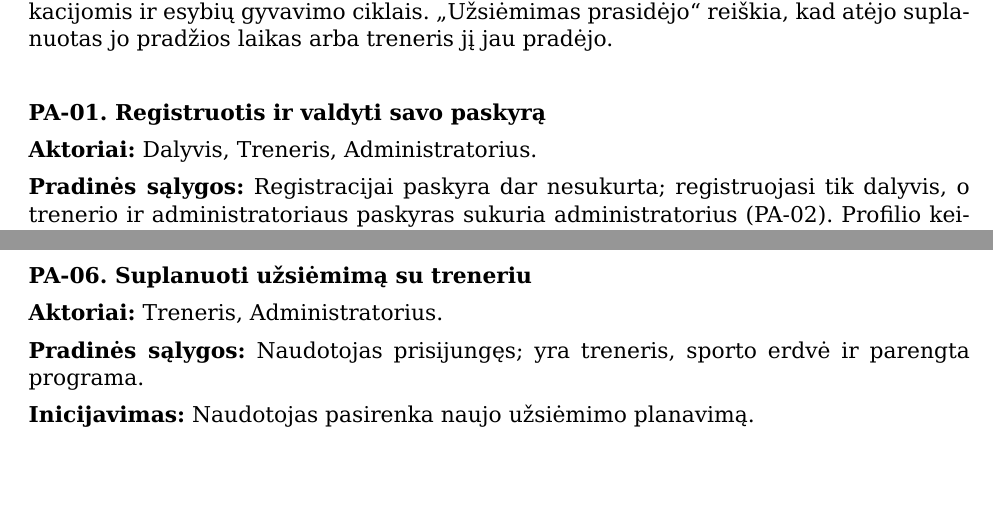
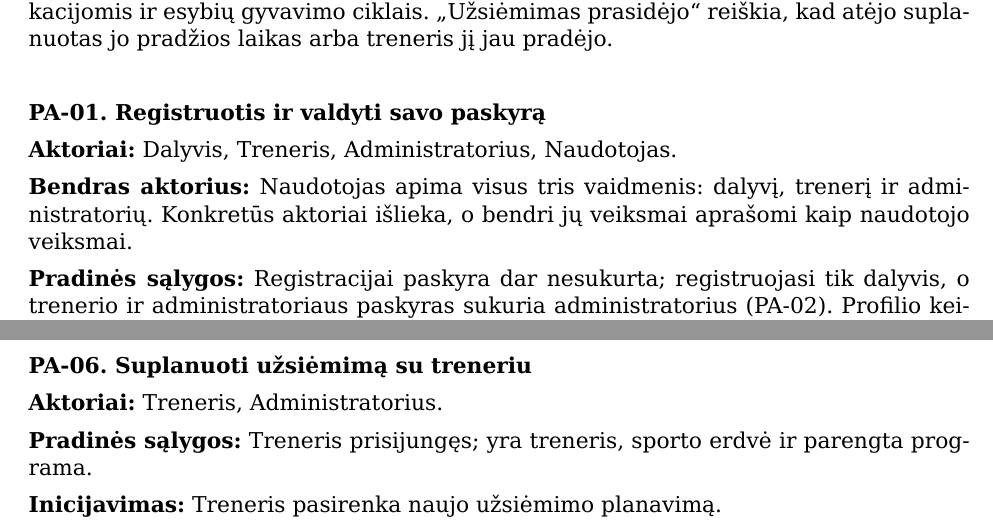
Before and after one commit to TomasBaubllys/Programu-sistemu-inzinerija-baseinai, a LaTeX document (OOA analizė/Panaudojimo atvejų analizė/tadas_2_2_perziura.tex, which reads OOA analizė/Panaudojimo atvejų analizė/panaudojimo_atveju_analize_LT.tex): two parts of pages 6 and 8 of 16, joined at a grey line, cut so that both start at the same text, the shorter picture padded with empty space. Compiled offline with XeLaTeX.

Commit message:
Updates from Overleaf

```diff
--- a/OOA analizė/Panaudojimo atvejų analizė/panaudojimo_atveju_analize_LT.tex
+++ b/OOA analizė/Panaudojimo atvejų analizė/panaudojimo_atveju_analize_LT.tex
@@ -122,7 +122,8 @@ Diagramos suskaidytos pagal veiklos sritis; visose taikoma ta pati sistemos riba
 Scenarijai aprašo naudotojo ir sistemos sąveiką, ne programavimo klases ar API. Scenarijuose aprašytos taisyklės sutampa su duomenų srautų diagramų procesų specifikacijomis ir esybių gyvavimo ciklais. „Užsiėmimas prasidėjo“ reiškia, kad atėjo suplanuotas jo pradžios laikas arba treneris jį jau pradėjo.
 \Needspace{10\baselineskip}
 \paragraph{PA-01. Registruotis ir valdyti savo paskyrą}\mbox{}\par
-\textbf{Aktoriai:} Dalyvis, Treneris, Administratorius.\par
+\textbf{Aktoriai:} Dalyvis, Treneris, Administratorius, Naudotojas.\par
+\textbf{Bendras aktorius:} Naudotojas apima visus tris vaidmenis: dalyvį, trenerį ir administratorių. Konkretūs aktoriai išlieka, o bendri jų veiksmai aprašomi kaip naudotojo veiksmai.\par
 \textbf{Pradinės sąlygos:} Registracijai paskyra dar nesukurta; registruojasi tik dalyvis, o trenerio ir administratoriaus paskyras sukuria administratorius (PA-02). Profilio keitimui naudotojas prisijungęs.\par
 \textbf{Inicijavimas:} Dalyvis pasirenka registraciją, o bet kuris naudotojas -- prisijungimą arba savo profilį.\par
 \textbf{Pagrindinis scenarijus:}
@@ -219,7 +220,7 @@ Scenarijai aprašo naudotojo ir sistemos sąveiką, ne programavimo klases ar AP
 \Needspace{10\baselineskip}
 \paragraph{PA-06. Suplanuoti užsiėmimą su treneriu}\mbox{}\par
 \textbf{Aktoriai:} Treneris, Administratorius.\par
-\textbf{Pradinės sąlygos:} Naudotojas prisijungęs; yra treneris, sporto erdvė ir parengta programa.\par
-\textbf{Inicijavimas:} Naudotojas pasirenka naujo užsiėmimo planavimą.\par
+\textbf{Pradinės sąlygos:} Treneris prisijungęs; yra treneris, sporto erdvė ir parengta programa.\par
+\textbf{Inicijavimas:} Treneris pasirenka naujo užsiėmimo planavimą.\par
 \textbf{Pagrindinis scenarijus:}
 \begin{enumerate}
```
Also changed, not shown: OOA analizė/Panaudojimo atvejų analizė/panaudojimo_atveju_analize_LT.tex (4 more changed lines).
